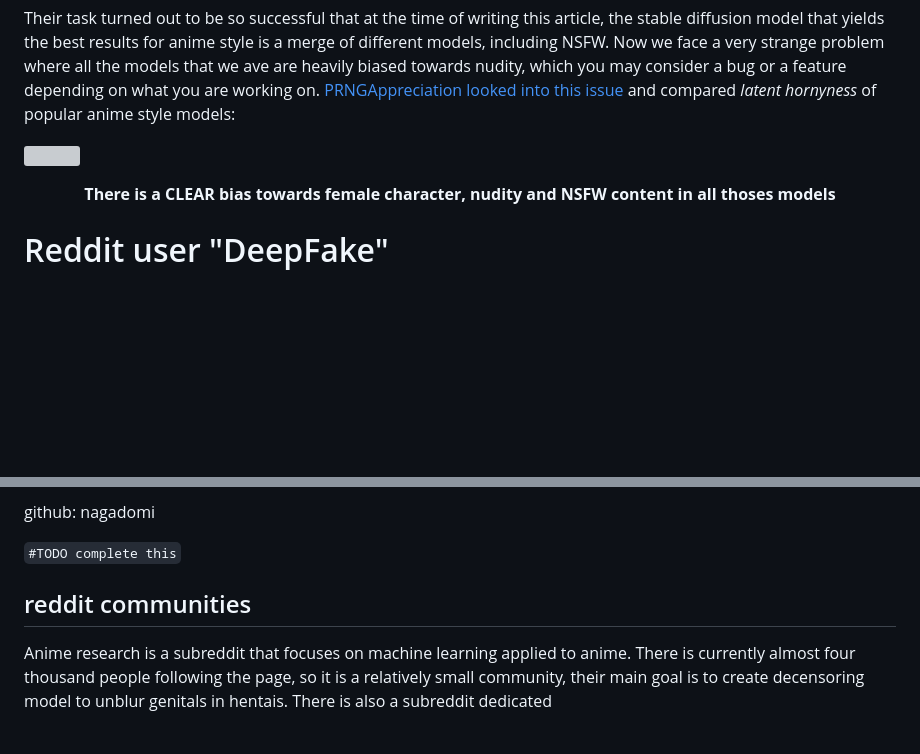
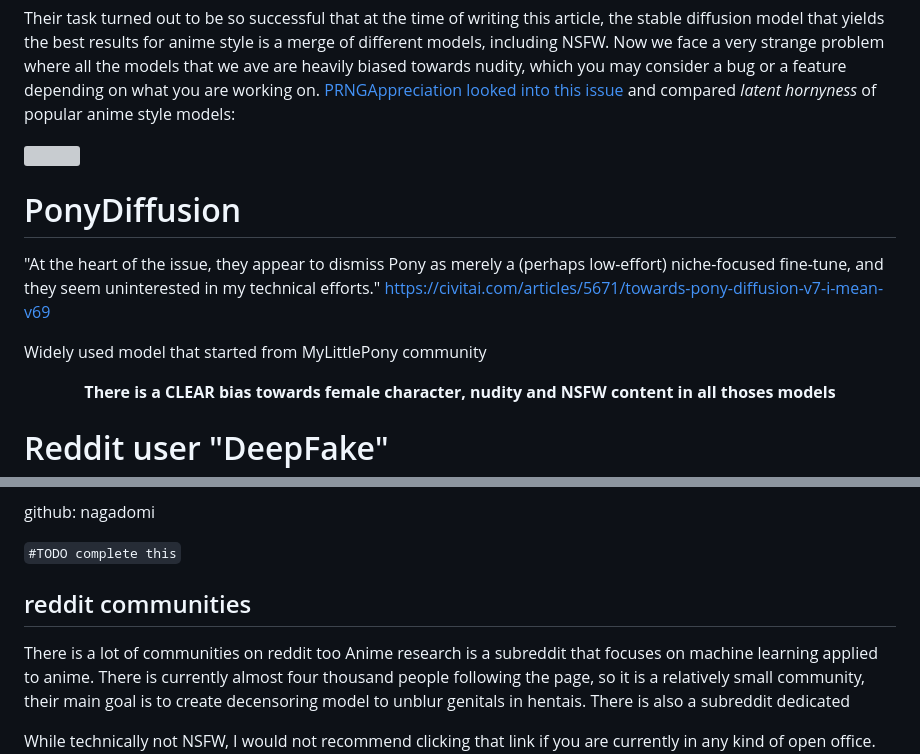
Before and after one commit to RubenGres/blog, a Markdown page: src/posts/ainerds.md, 2 parts joined by grey strips. Rendered like a GitHub page; blank space fills up the shorter version; grey boxes are pictures that could not be loaded.

Commit message:
added refs to pony diffusion

```diff
--- a/src/posts/ainerds.md
+++ b/src/posts/ainerds.md
@@ -18,6 +18,13 @@ CivitAI is a model sharing website that allow users to share their finetuned mod
 Their task turned out to be so successful that at the time of writing this article, the stable diffusion model that yields the best results for anime style is a merge of different models, including NSFW. Now we face a very strange problem where all the models that we ave are heavily biased towards nudity, which you may consider a bug or a feature depending on what you are working on. [PRNGAppreciation looked into this issue](https://www.reddit.com/r/StableDiffusion/comments/12huyk4/evaluation_of_the_latent_horniness_of_the_most/) and compared *latent hornyness* of popular anime style models:
 
 ![](/blog/assets/img/evaluation-of-the-latent-horniness-of-the-most-popular.webp)
+
+# PonyDiffusion
+
+"At the heart of the issue, they appear to dismiss Pony as merely a (perhaps low-effort) niche-focused fine-tune, and they seem uninterested in my technical efforts."
+https://civitai.com/articles/5671/towards-pony-diffusion-v7-i-mean-v69
+
+Widely used model that started from MyLittlePony community
 
 <center><b>
 There is a CLEAR bias towards female character, nudity and NSFW content in all thoses models
@@ -61,6 +68,7 @@ https://www.reddit.com/r/AnimeResearch
 they've been following diffusion models since the beginning and moved from stylegan quickly
 --->
 
+There is a lot of communities on reddit too
 Anime research is a subreddit that focuses on machine learning applied to anime.
 There is currently almost four thousand people following the page, so it is a relatively small community, their main goal is to create decensoring model to unblur genitals in hentais.
 There is also a subreddit dedicated
```
